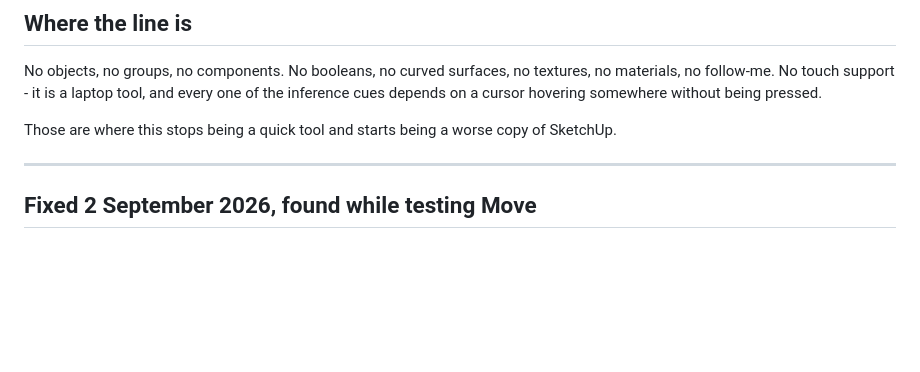
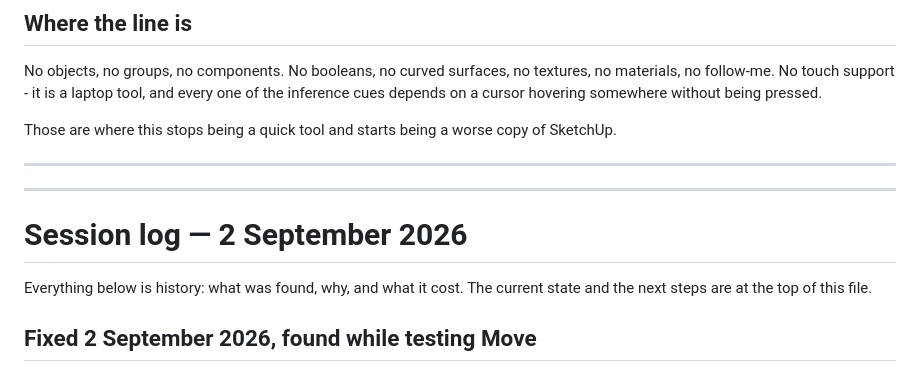
Before and after one commit to TonyStone31/noella-etch-a-sketch, a Markdown page: TODO.md, the part around one of its changes. Drawn GitHub-style; blank space fills up the shorter version.

```diff
--- a/TODO.md
+++ b/TODO.md
@@ -364,6 +397,13 @@ of SketchUp.
 
 
 ---
+
+---
+
+# Session log — 2 September 2026
+
+Everything below is history: what was found, why, and what it cost.  The
+current state and the next steps are at the top of this file.
 
 ## Fixed 2 September 2026, found while testing Move
 
```
Also changed, not shown: other parts of TODO.md (+52 -19 lines).
